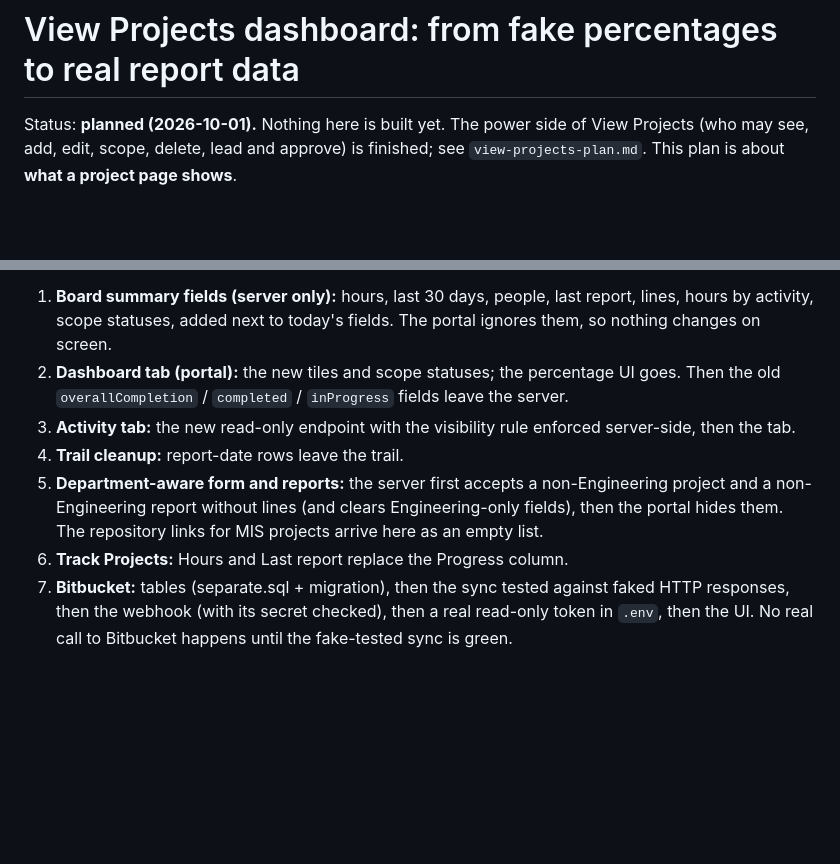
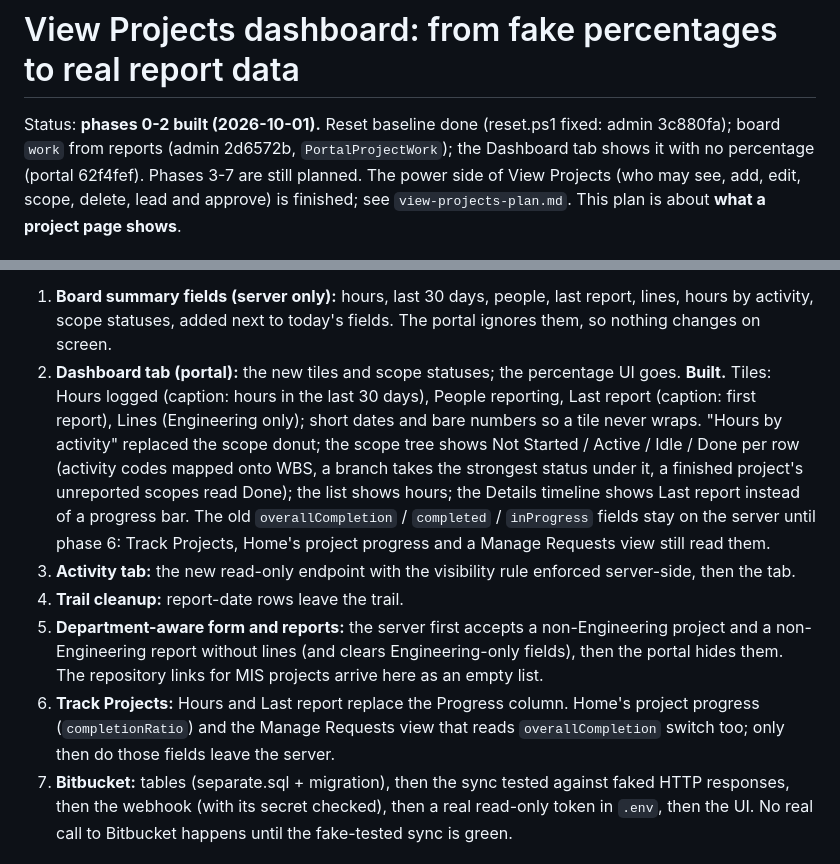
Before and after one commit to JDM-Github/ikaika_admin, a Markdown page: docs/power/view-projects-dashboard-plan.md, 2 parts joined by grey strips. Drawn GitHub-style; blank space fills up the shorter version.

Commit message:
Plan: phases 0-2 built; percentage fields leave the server only after Track, Home and Manage Requests switch
Co-Authored-By: Claude Opus 5.5 (1M context) <noreply@anthropic.com>

```diff
--- a/docs/power/view-projects-dashboard-plan.md
+++ b/docs/power/view-projects-dashboard-plan.md
@@ -1,6 +1,8 @@
 # View Projects dashboard: from fake percentages to real report data
 
-Status: **planned (2026-10-01).** Nothing here is built yet. The power side of View Projects
+Status: **phases 0-2 built (2026-10-01).** Reset baseline done (reset.ps1 fixed: admin 3c880fa);
+board `work` from reports (admin 2d6572b, `PortalProjectWork`); the Dashboard tab shows it with no
+percentage (portal 62f4fef). Phases 3-7 are still planned. The power side of View Projects
 (who may see, add, edit, scope, delete, lead and approve) is finished; see `view-projects-plan.md`.
 This plan is about **what a project page shows**.
 
@@ -231,15 +233,24 @@ Then, one phase at a time:
 1. **Board summary fields (server only):** hours, last 30 days, people, last report, lines, hours by
    activity, scope statuses, added next to today's fields. The portal ignores them, so nothing
    changes on screen.
-2. **Dashboard tab (portal):** the new tiles and scope statuses; the percentage UI goes. Then the
-   old `overallCompletion` / `completed` / `inProgress` fields leave the server.
+2. **Dashboard tab (portal):** the new tiles and scope statuses; the percentage UI goes. **Built.**
+   Tiles: Hours logged (caption: hours in the last 30 days), People reporting, Last report (caption:
+   first report), Lines (Engineering only); short dates and bare numbers so a tile never wraps.
+   "Hours by activity" replaced the scope donut; the scope tree shows Not Started / Active / Idle /
+   Done per row (activity codes mapped onto WBS, a branch takes the strongest status under it, a
+   finished project's unreported scopes read Done); the list shows hours; the Details timeline shows
+   Last report instead of a progress bar. The old `overallCompletion` / `completed` / `inProgress`
+   fields stay on the server until phase 6: Track Projects, Home's project progress and a Manage
+   Requests view still read them.
 3. **Activity tab:** the new read-only endpoint with the visibility rule enforced server-side, then
    the tab.
 4. **Trail cleanup:** report-date rows leave the trail.
 5. **Department-aware form and reports:** the server first accepts a non-Engineering project and a
    non-Engineering report without lines (and clears Engineering-only fields), then the portal hides
    them. The repository links for MIS projects arrive here as an empty list.
-6. **Track Projects:** Hours and Last report replace the Progress column.
+6. **Track Projects:** Hours and Last report replace the Progress column. Home's project progress
+   (`completionRatio`) and the Manage Requests view that reads `overallCompletion` switch too; only
+   then do those fields leave the server.
 7. **Bitbucket:** tables (separate.sql + migration), then the sync tested against faked HTTP
    responses, then the webhook (with its secret checked), then a real read-only token in `.env`,
    then the UI. No real call to Bitbucket happens until the fake-tested sync is green.
```
